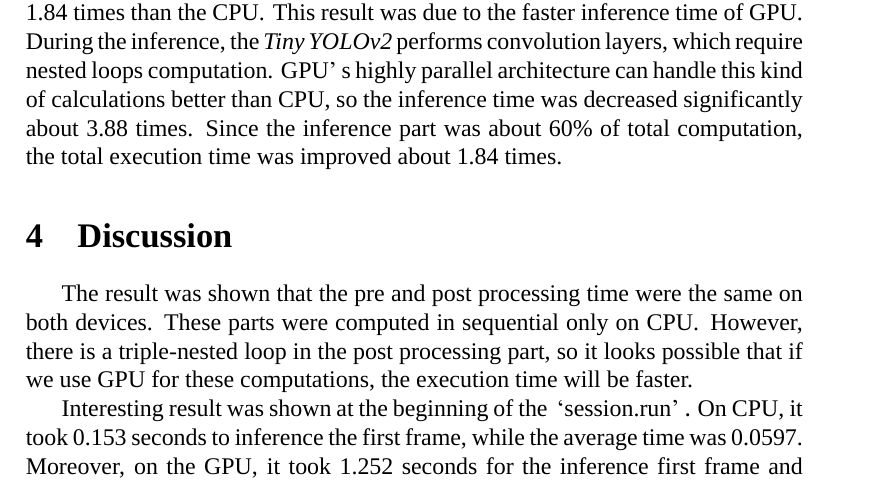
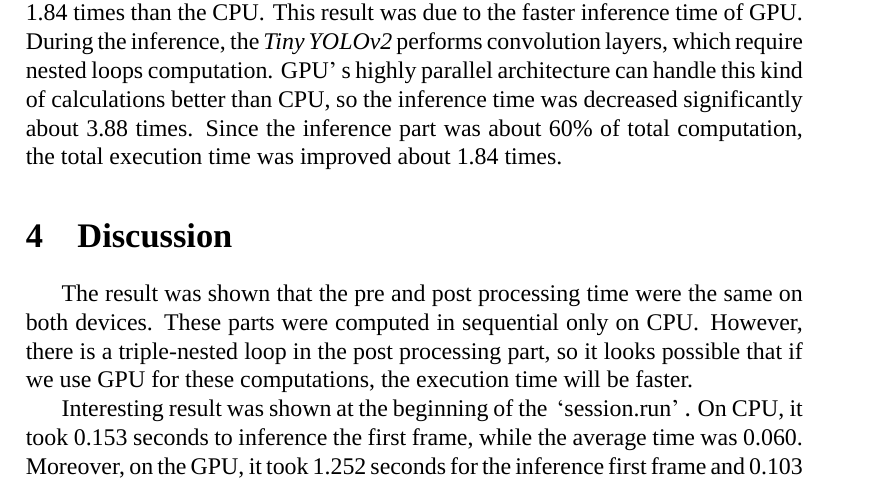
Before and after one commit to snowphone/CS492-Sys_for_ML, a LaTeX document (report/report.tex): part of page 4 of 5, cut so that both start at the same text. Compiled offline with XeLaTeX; a missing font is replaced by an installed copy or a similar font.

Commit message:
Update report.tex

```diff
--- a/report/report.tex
+++ b/report/report.tex
@@ -152,8 +152,8 @@ However, there is a triple-nested loop in the post processing part, so it looks
 	\label{tab:each_inference}
 \end{table}
 
-Interesting result was shown at the beginning of the ‘session.run’. On CPU, it took 0.153 seconds to inference the first frame, while the average time was 0.0597.
-Moreover, on the GPU, it took 1.252 seconds for the inference first frame and 0.103 for the second, while the average was 0.0154.
+Interesting result was shown at the beginning of the ‘session.run’. On CPU, it took 0.153 seconds to inference the first frame, while the average time was 0.060.
+Moreover, on the GPU, it took 1.252 seconds for the inference first frame and 0.103 for the second, while the average was 0.015.
 These were because at the beginning, the tensorflow performed initializations. Also, the significant slow first run time of GPU was because the tensorflow used cuDNN’s autotune feature for convolution layers to compute them faster.
 
 
```
